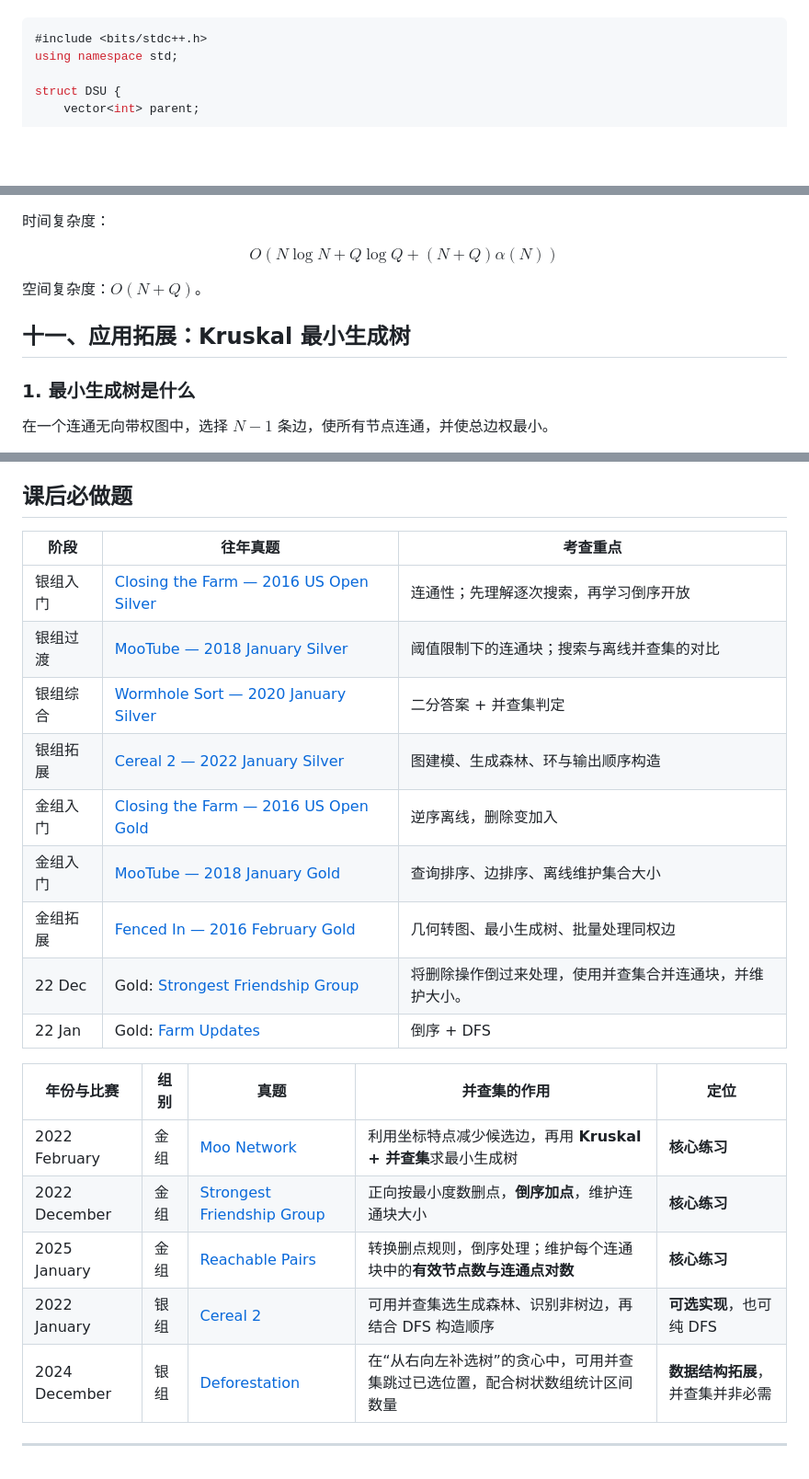
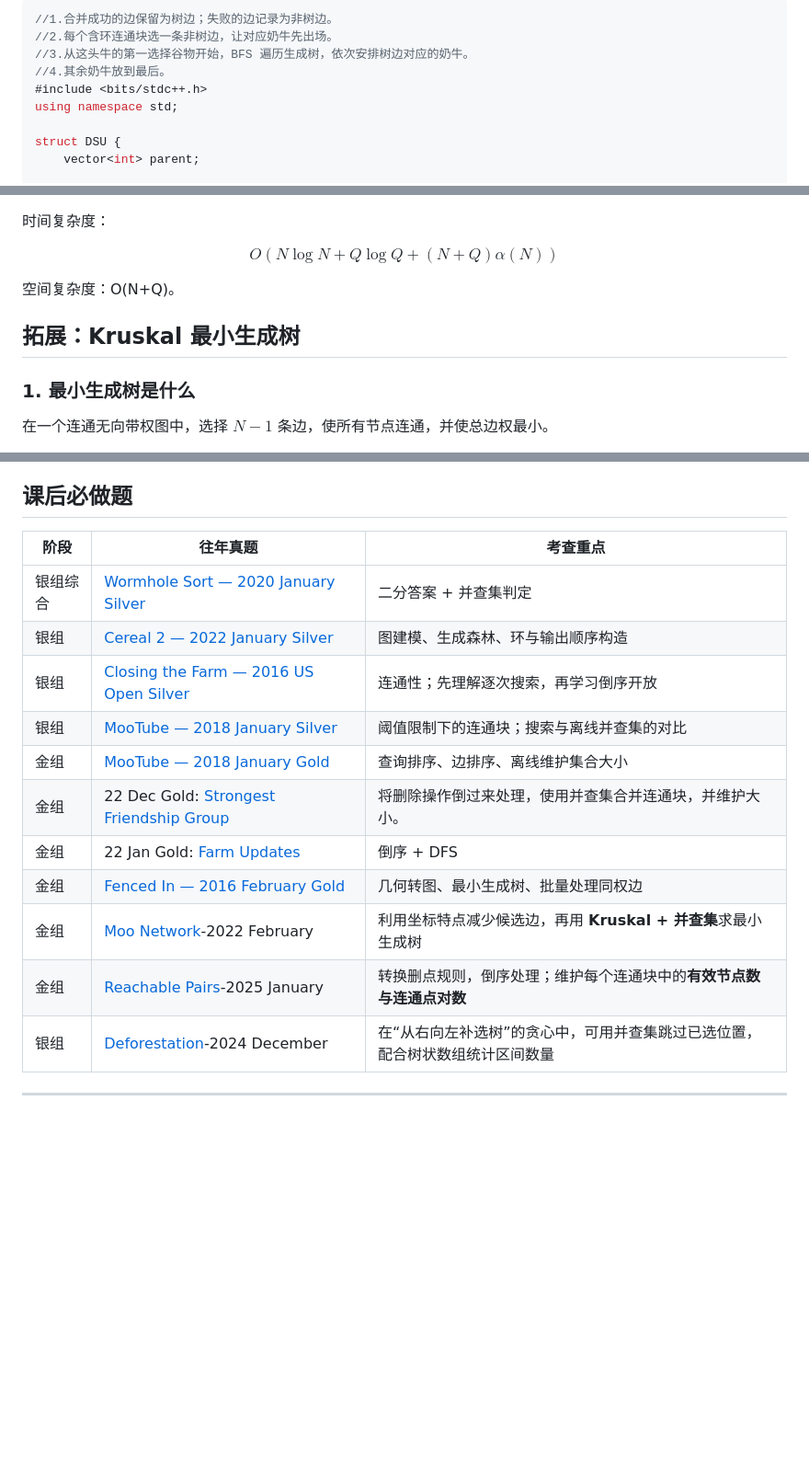
Before and after one commit to minglovecoding/Python-AmazingX, a Markdown page: DSU.md, 3 parts joined by grey strips. Shown at 92% size. GitHub-like rendering; blank space fills up the shorter version.

````diff
--- a/DSU.md
+++ b/DSU.md
@@ -531,5 +518,9 @@ if (dsu.unite(first[i], second[i])) {
 
 ```c++
+//1.合并成功的边保留为树边；失败的边记录为非树边。
+//2.每个含环连通块选一条非树边，让对应奶牛先出场。
+//3.从这头牛的第一选择谷物开始，BFS 遍历生成树，依次安排树边对应的奶牛。
+//4.其余奶牛放到最后。
 #include <bits/stdc++.h>
 using namespace std;
 
@@ -918,9 +1057,9 @@ $$
 O(N\log N+Q\log Q+(N+Q)\alpha(N))
 $$
 
-空间复杂度：$O(N+Q)$。
+空间复杂度：O(N+Q)。
 
-## 十一、应用拓展：Kruskal 最小生成树
+## 拓展：Kruskal 最小生成树
 
 ### 1. 最小生成树是什么
 
@@ -1061,24 +1200,18 @@ $$
 
 ## 课后必做题
 
-| 阶段     | 往年真题                                                     | 考查重点                                                 |
-| -------- | ------------------------------------------------------------ | -------------------------------------------------------- |
-| 银组入门 | [Closing the Farm — 2016 US Open Silver](https://usaco.org/index.php?page=viewproblem2&cpid=644) | 连通性；先理解逐次搜索，再学习倒序开放                   |
-| 银组过渡 | [MooTube — 2018 January Silver](https://usaco.org/index.php?page=viewproblem2&cpid=788) | 阈值限制下的连通块；搜索与离线并查集的对比               |
-| 银组综合 | [Wormhole Sort — 2020 January Silver](https://usaco.org/index.php?page=viewproblem2&cpid=992) | 二分答案 + 并查集判定                                    |
-| 银组拓展 | [Cereal 2 — 2022 January Silver](https://usaco.org/index.php?page=viewproblem2&cpid=1184) | 图建模、生成森林、环与输出顺序构造                       |
-| 金组入门 | [Closing the Farm — 2016 US Open Gold](https://usaco.org/index.php?page=viewproblem2&cpid=646) | 逆序离线，删除变加入                                     |
-| 金组入门 | [MooTube — 2018 January Gold](https://usaco.org/index.php?page=viewproblem2&cpid=789) | 查询排序、边排序、离线维护集合大小                       |
-| 金组拓展 | [Fenced In — 2016 February Gold](https://usaco.org/index.php?page=viewproblem2&cpid=623) | 几何转图、最小生成树、批量处理同权边                     |
-| 22 Dec   | Gold: [Strongest Friendship Group](https://usaco.org/index.php?page=viewproblem2&cpid=1259) | 将删除操作倒过来处理，使用并查集合并连通块，并维护大小。 |
-| 22 Jan   | Gold: [Farm Updates](https://usaco.org/index.php?page=viewproblem2&cpid=1186) | 倒序 + DFS                                               |
-
-| 年份与比赛    | 组别 | 真题                                                         | 并查集的作用                                                 | 定位                             |
-| ------------- | ---- | ------------------------------------------------------------ | ------------------------------------------------------------ | -------------------------------- |
-| 2022 February | 金组 | [Moo Network](https://usaco.org/index.php?page=viewproblem2&cpid=1211) | 利用坐标特点减少候选边，再用 **Kruskal + 并查集**求最小生成树 | **核心练习**                     |
-| 2022 December | 金组 | [Strongest Friendship Group](https://usaco.org/index.php?page=viewproblem2&cpid=1259) | 正向按最小度数删点，**倒序加点**，维护连通块大小             | **核心练习**                     |
-| 2025 January  | 金组 | [Reachable Pairs](https://usaco.org/index.php?page=viewproblem2&cpid=1474) | 转换删点规则，倒序处理；维护每个连通块中的**有效节点数与连通点对数** | **核心练习**                     |
-| 2022 January  | 银组 | [Cereal 2](https://usaco.org/index.php?page=viewproblem2&cpid=1184) | 可用并查集选生成森林、识别非树边，再结合 DFS 构造顺序        | **可选实现**，也可纯 DFS         |
-| 2024 December | 银组 | [Deforestation](https://usaco.org/index.php?page=viewproblem2&cpid=1447) | 在“从右向左补选树”的贪心中，可用并查集跳过已选位置，配合树状数组统计区间数量 | **数据结构拓展**，并查集并非必需 |
+| 阶段     | 往年真题                                                     | 考查重点                                                     |
+| -------- | ------------------------------------------------------------ | ------------------------------------------------------------ |
+| 银组综合 | [Wormhole Sort — 2020 January Silver](https://usaco.org/index.php?page=viewproblem2&cpid=992) | 二分答案 + 并查集判定                                        |
+| 银组     | [Cereal 2 — 2022 January Silver](https://usaco.org/index.php?page=viewproblem2&cpid=1184) | 图建模、生成森林、环与输出顺序构造                           |
+| 银组     | [Closing the Farm — 2016 US Open Silver](https://usaco.org/index.php?page=viewproblem2&cpid=644) | 连通性；先理解逐次搜索，再学习倒序开放                       |
+| 银组     | [MooTube — 2018 January Silver](https://usaco.org/index.php?page=viewproblem2&cpid=788) | 阈值限制下的连通块；搜索与离线并查集的对比                   |
+| 金组     | [MooTube — 2018 January Gold](https://usaco.org/index.php?page=viewproblem2&cpid=789) | 查询排序、边排序、离线维护集合大小                           |
+| 金组     | 22 Dec Gold: [Strongest Friendship Group](https://usaco.org/index.php?page=viewproblem2&cpid=1259) | 将删除操作倒过来处理，使用并查集合并连通块，并维护大小。     |
+| 金组     | 22 Jan Gold: [Farm Updates](https://usaco.org/index.php?page=viewproblem2&cpid=1186) | 倒序 + DFS                                                   |
+| 金组     | [Fenced In — 2016 February Gold](https://usaco.org/index.php?page=viewproblem2&cpid=623) | 几何转图、最小生成树、批量处理同权边                         |
+| 金组     | [Moo Network](https://usaco.org/index.php?page=viewproblem2&cpid=1211)-2022 February | 利用坐标特点减少候选边，再用 **Kruskal + 并查集**求最小生成树 |
+| 金组     | [Reachable Pairs](https://usaco.org/index.php?page=viewproblem2&cpid=1474)-2025 January | 转换删点规则，倒序处理；维护每个连通块中的**有效节点数与连通点对数** |
+| 银组     | [Deforestation](https://usaco.org/index.php?page=viewproblem2&cpid=1447)-2024 December | 在“从右向左补选树”的贪心中，可用并查集跳过已选位置，配合树状数组统计区间数量 |
 
 ***
````
Also changed, not shown: other parts of DSU.md (+200 -65 lines), images/mermaid-diagram.png (added), 1 other file.
